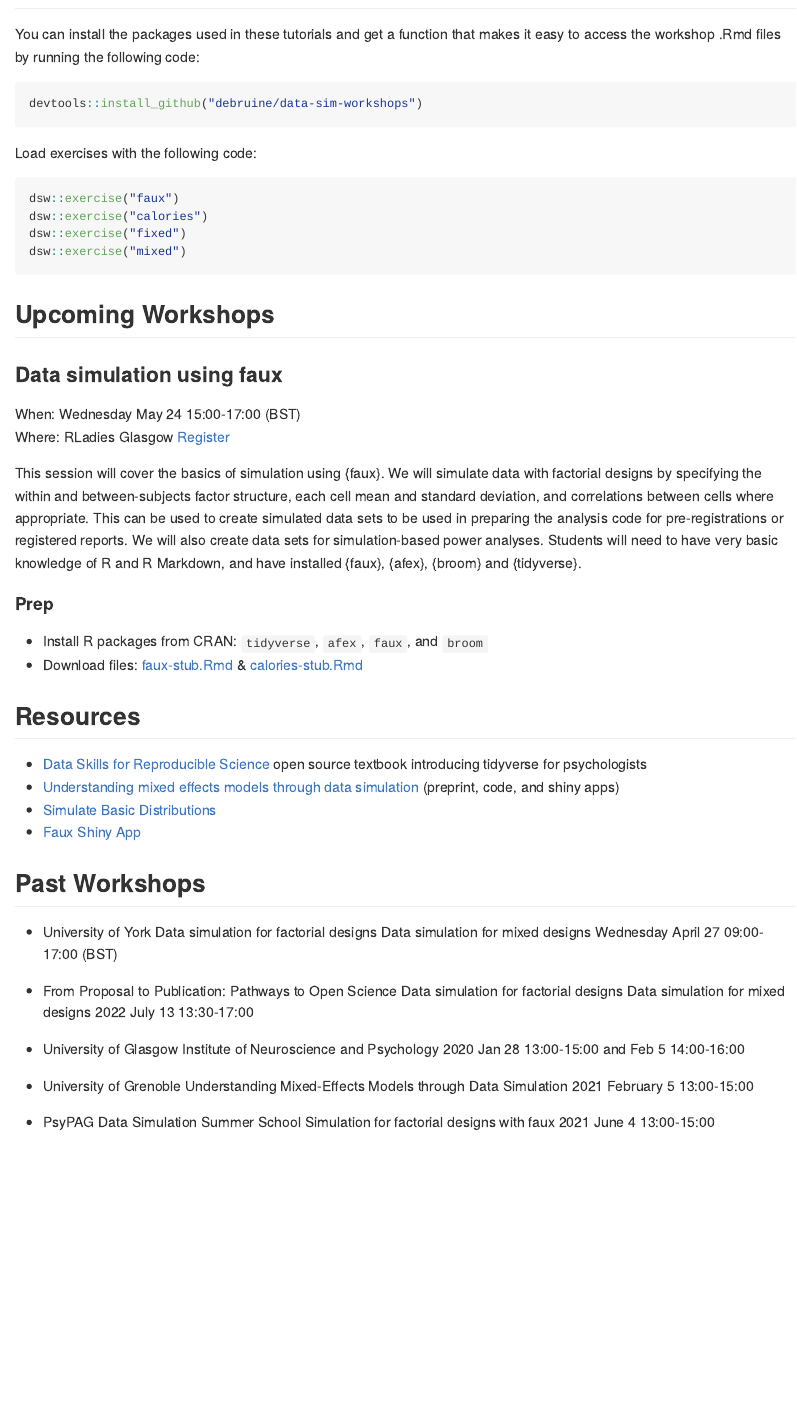
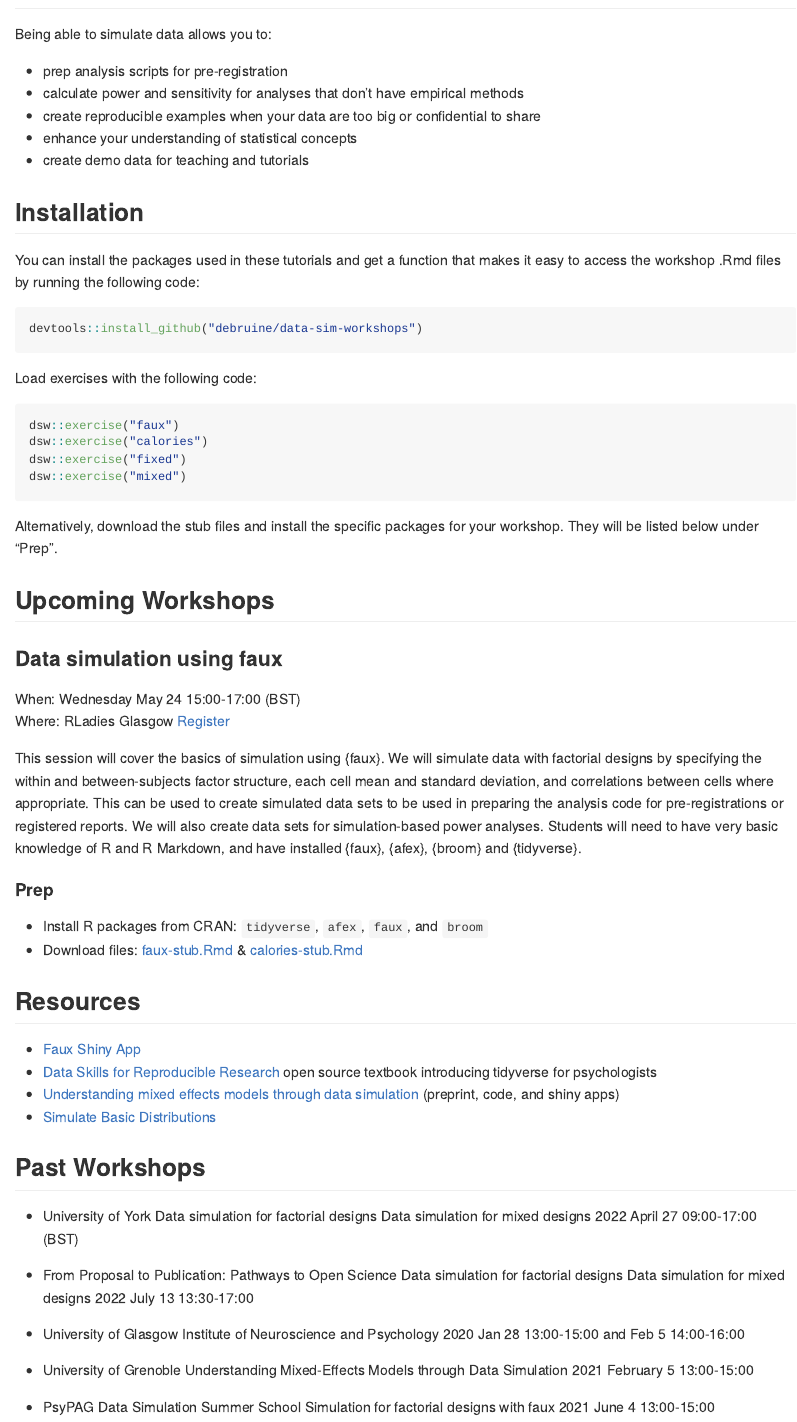
Before and after one commit to debruine/data-sim-workshops, an R Markdown document (README.Rmd): the page in a window 1100 px wide, from 80 px down. The pictures show the output file README.md that the author committed with the source, drawn offline in the style of GitHub.

Commit message:
readme updates

````diff
--- a/README.Rmd
+++ b/README.Rmd
@@ -14,7 +14,17 @@ knitr::opts_chunk$set(
 set.seed(8675309)
 ```
 
-# Data Simulation Workshop Materials
+# Data Simulation Workshop Materials ![](man/figures/logo.png){style="float:right; width:200px;"}
+
+Being able to simulate data allows you to:
+
+* prep analysis scripts for pre-registration
+* calculate power and sensitivity for analyses that don't have empirical methods
+* create reproducible examples when your data are too big or confidential to share
+* enhance your understanding of statistical concepts
+* create demo data for teaching and tutorials
+
+## Installation
 
 You can install the packages used in these tutorials and get a function that makes it easy to access the workshop .Rmd files by running the following code:
 
@@ -31,7 +41,7 @@ dsw::exercise("fixed")
 dsw::exercise("mixed")
 ```
 
-
+Alternatively, download the stub files and install the specific packages for your workshop. They will be listed below under "Prep".
 
 ## Upcoming Workshops
 
@@ -64,17 +74,17 @@ This session will cover simulating data for a mixed design, where trials are cro
 
 ## Resources
 
-* [Data Skills for Reproducible Science](https://psyteachr.github.io/msc-data-skills/) open source textbook introducing tidyverse for psychologists
+* [Faux Shiny App](https://shiny.psy.gla.ac.uk/debruine/fauxapp/)
+* [Data Skills for Reproducible Research](https://psyteachr.github.io/reprores/) open source textbook introducing tidyverse for psychologists
 * [Understanding mixed effects models through data simulation](https://osf.io/3cz2e/) (preprint, code, and shiny apps)
 * [Simulate Basic Distributions](https://shiny.psy.gla.ac.uk/debruine/simulate/)
-* [Faux Shiny App](https://shiny.psy.gla.ac.uk/debruine/fauxapp/)
 
 ## Past Workshops
 
 * University of York
     Data simulation for factorial designs
     Data simulation for mixed designs
-    Wednesday April 27 09:00-17:00 (BST)
+    2022 April 27 09:00-17:00 (BST)
 
 *  From Proposal to Publication: Pathways to Open Science
     Data simulation for factorial designs
````
Also changed, not shown: README.md, 6 other files.
